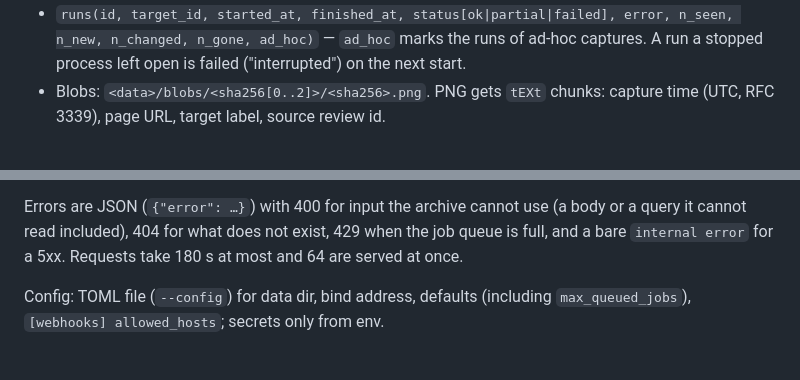
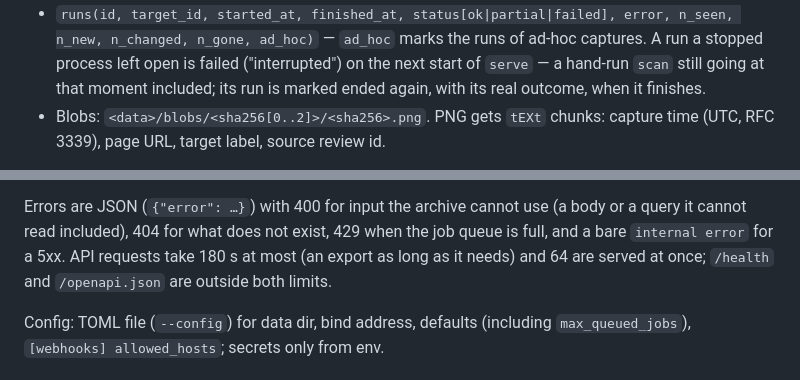
Before and after one commit to Service-Arb/review_archive, a Markdown page: docs/SPEC.md, 2 parts joined by grey strips. Drawn GitHub-style.

Commit message:
docs: strict webhook allowlist, restart recovery and request limits

```diff
--- a/docs/SPEC.md
+++ b/docs/SPEC.md
@@ -90,7 +90,9 @@ blob dir. Everything under one data dir (`/data` in the container).
 - `captures(id, review_id, captured_at, sha256, width, height, page_url, scanner_version)`
 - `runs(id, target_id, started_at, finished_at, status[ok|partial|failed], error, n_seen, n_new, n_changed, n_gone, ad_hoc)`
   — `ad_hoc` marks the runs of ad-hoc captures. A run a stopped process left open is
-  failed ("interrupted") on the next start.
+  failed ("interrupted") on the next start of `serve` — a hand-run `scan` still going at
+  that moment included; its run is marked ended again, with its real outcome, when it
+  finishes.
 - Blobs: `<data>/blobs/<sha256[0..2]>/<sha256>.png`. PNG gets `tEXt` chunks:
   capture time (UTC, RFC 3339), page URL, target label, source review id.
 
@@ -133,8 +135,8 @@ configured:
 
 Errors are JSON (`{"error": …}`) with 400 for input the archive cannot use (a body or a
 query it cannot read included), 404 for what does not exist, 429 when the job queue is
-full, and a bare `internal error` for a 5xx. Requests take 180 s at most and 64 are
-served at once.
+full, and a bare `internal error` for a 5xx. API requests take 180 s at most (an export as long as it
+needs) and 64 are served at once; `/health` and `/openapi.json` are outside both limits.
 
 Config: TOML file (`--config`) for data dir, bind address, defaults (including
 `max_queued_jobs`), `[webhooks] allowed_hosts`; secrets only from env.
```
Also changed, not shown: docs/ARCHITECTURE.md (+6 -5 lines).
